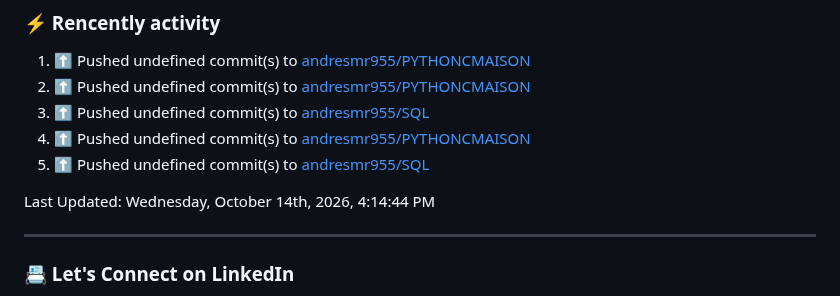
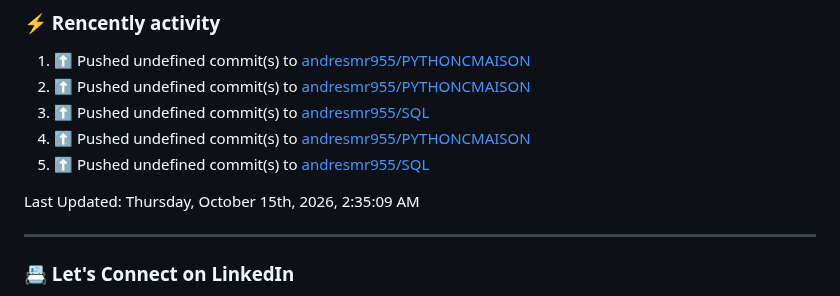
Before and after one commit to andresmr955/andresmr955, a Markdown page: README.md, the part around the change. GitHub-like rendering.

Commit message:
⚡ Update README with the recent activity

```diff
--- a/README.md
+++ b/README.md
@@ -60,7 +60,7 @@ About me
 5. ⬆️ Pushed undefined commit(s) to [andresmr955/SQL](https://github.com/andresmr955/SQL)<br>
 <!--RECENT_ACTIVITY:end-->
 <!--RECENT_ACTIVITY:last_update-->
-Last Updated: Wednesday, October 14th, 2026, 4:14:44 PM
+Last Updated: Thursday, October 15th, 2026, 2:35:09 AM
 <!--RECENT_ACTIVITY:last_update_end-->
 
 ---
```
